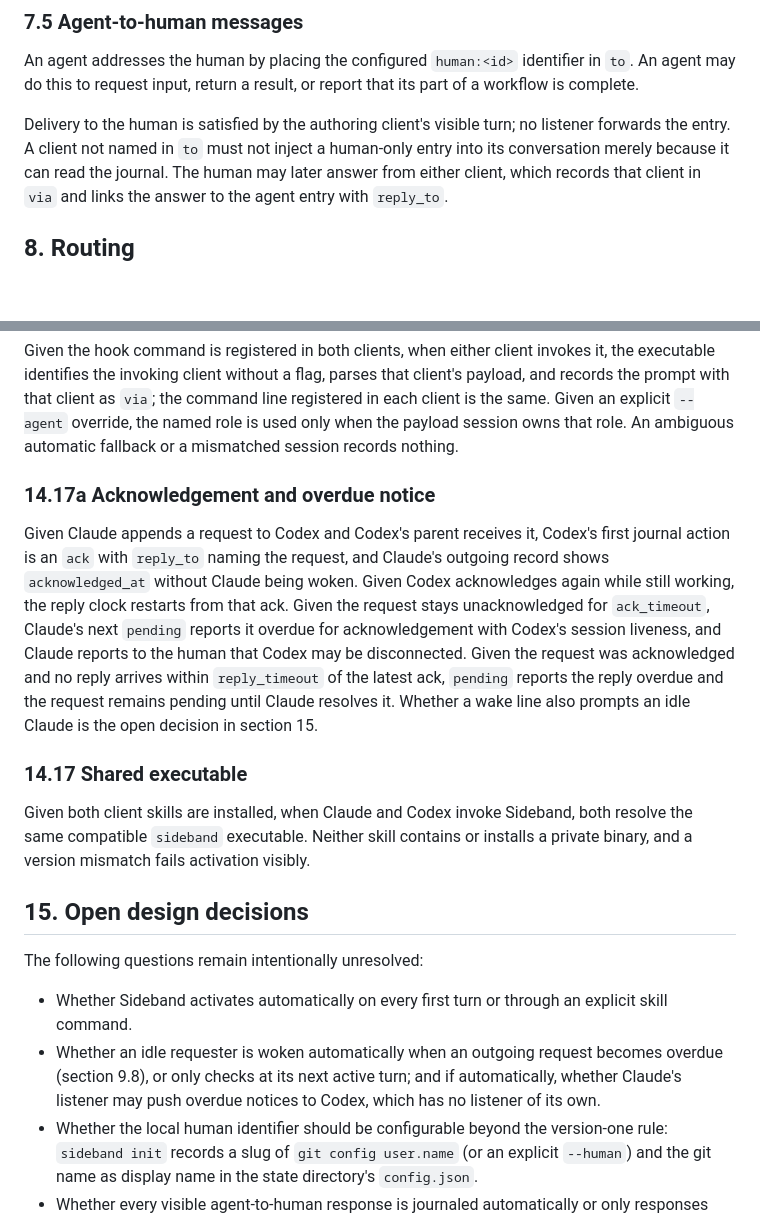
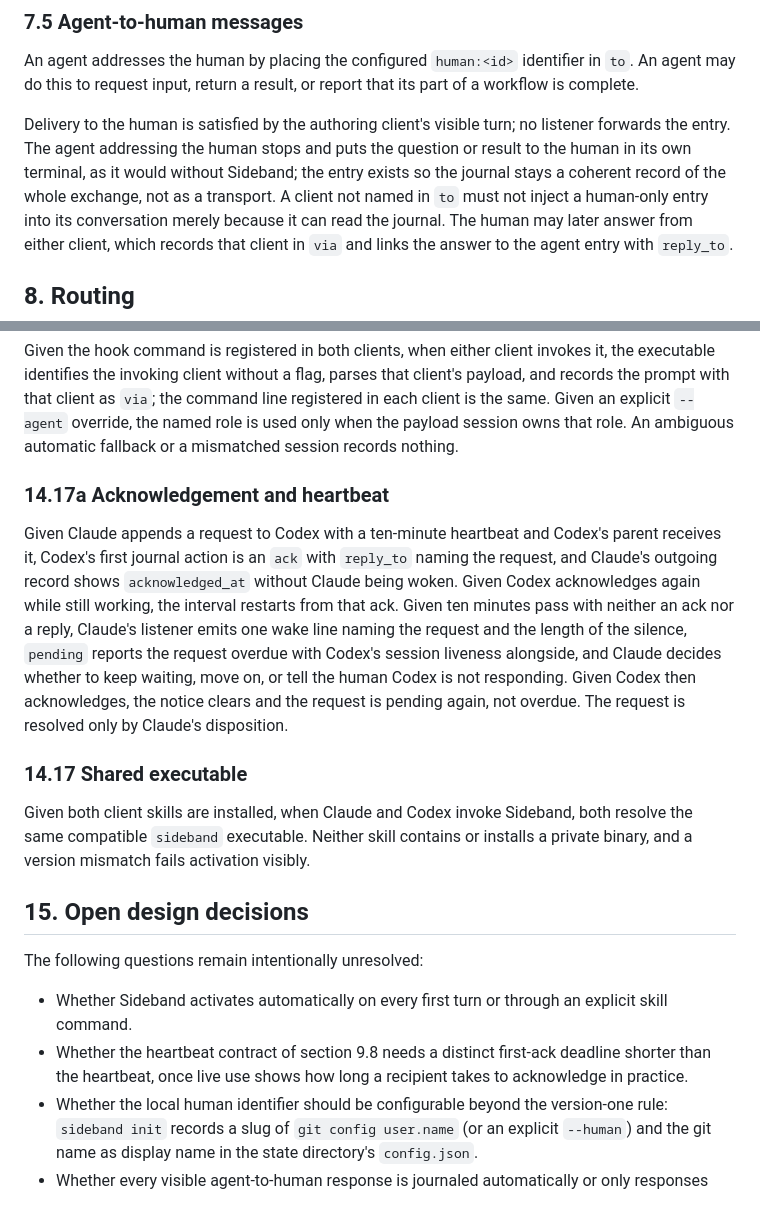
Before and after one commit to moltenbits/sideband, a Markdown page: REQUIREMENTS.md, 2 parts joined by grey strips. GitHub-like rendering; blank space fills up the shorter version.

```diff
--- a/REQUIREMENTS.md
+++ b/REQUIREMENTS.md
@@ -338,7 +347,10 @@ in `to`. An agent may do this to request input, return a result, or report that
 its part of a workflow is complete.
 
 Delivery to the human is satisfied by the authoring client's visible turn; no
-listener forwards the entry. A client not named in `to` must not inject a
+listener forwards the entry. The agent addressing the human stops and puts the
+question or result to the human in its own terminal, as it would without
+Sideband; the entry exists so the journal stays a coherent record of the whole
+exchange, not as a transport. A client not named in `to` must not inject a
 human-only entry into its conversation merely because it can read the journal.
 The human may later answer from either client, which records that client in
 `via` and links the answer to the agent entry with `reply_to`.
@@ -980,19 +993,19 @@ Given an explicit `--agent` override, the named role is used only when the
 payload session owns that role. An ambiguous automatic fallback or a
 mismatched session records nothing.
 
-### 14.17a Acknowledgement and overdue notice
+### 14.17a Acknowledgement and heartbeat
 
-Given Claude appends a request to Codex and Codex's parent receives it, Codex's
-first journal action is an `ack` with `reply_to` naming the request, and
-Claude's outgoing record shows `acknowledged_at` without Claude being woken.
-Given Codex acknowledges again while still working, the reply clock restarts
-from that ack. Given the request stays unacknowledged for `ack_timeout`,
-Claude's next `pending` reports it overdue for acknowledgement with Codex's
-session liveness, and Claude reports to the human that Codex may be
-disconnected. Given the request was acknowledged and no reply arrives within
-`reply_timeout` of the latest ack, `pending` reports the reply overdue and
-the request remains pending until Claude resolves it. Whether a wake line
-also prompts an idle Claude is the open decision in section 15.
+Given Claude appends a request to Codex with a ten-minute heartbeat and
+Codex's parent receives it, Codex's first journal action is an `ack` with
+`reply_to` naming the request, and Claude's outgoing record shows
+`acknowledged_at` without Claude being woken. Given Codex acknowledges again
+while still working, the interval restarts from that ack. Given ten minutes
+pass with neither an ack nor a reply, Claude's listener emits one wake line
+naming the request and the length of the silence, `pending` reports the
+request overdue with Codex's session liveness alongside, and Claude decides
+whether to keep waiting, move on, or tell the human Codex is not responding.
+Given Codex then acknowledges, the notice clears and the request is pending
+again, not overdue. The request is resolved only by Claude's disposition.
 
 ### 14.17 Shared executable
 
@@ -1006,10 +1019,9 @@ The following questions remain intentionally unresolved:
 
 - Whether Sideband activates automatically on every first turn or through an
   explicit skill command.
-- Whether an idle requester is woken automatically when an outgoing request
-  becomes overdue (section 9.8), or only checks at its next active turn; and
-  if automatically, whether Claude's listener may push overdue notices to
-  Codex, which has no listener of its own.
+- Whether the heartbeat contract of section 9.8 needs a distinct first-ack
+  deadline shorter than the heartbeat, once live use shows how long a
+  recipient takes to acknowledge in practice.
 - Whether the local human identifier should be configurable beyond the
   version-one rule: `sideband init` records a slug of `git config user.name`
   (or an explicit `--human`) and the git name as display name in the state
```
Also changed, not shown: other parts of REQUIREMENTS.md (+51 -41 lines), Proposed Implementation.md (+27 -22 lines).
